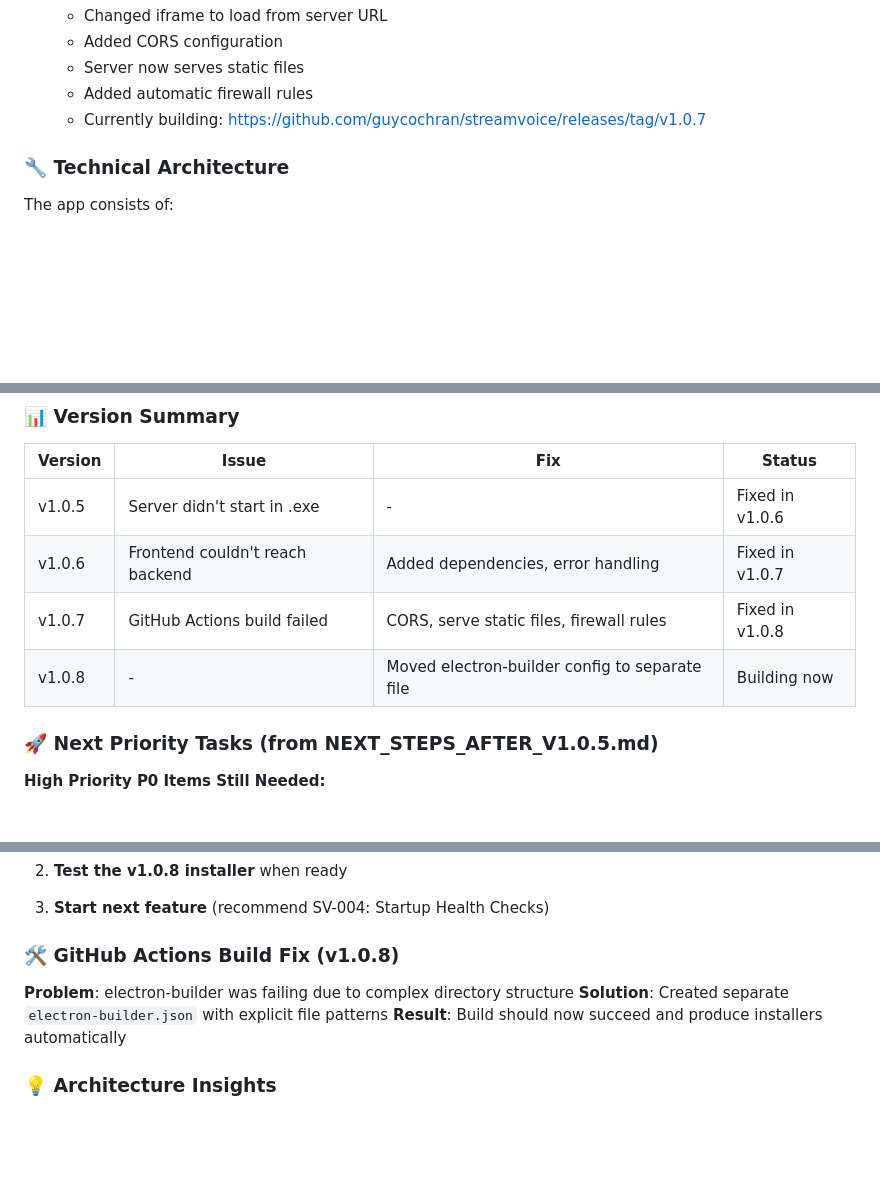
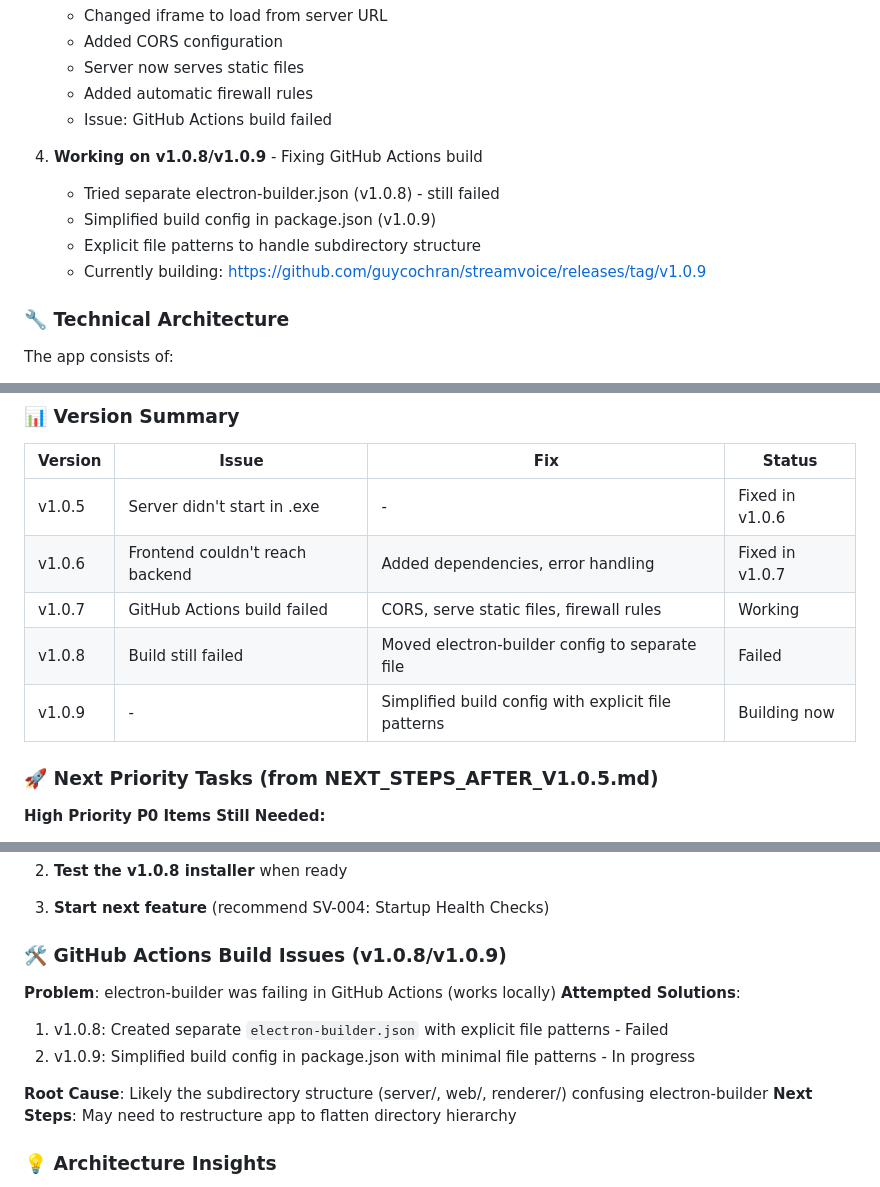
Before and after one commit to guycochran/streamvoice, a Markdown page: docs/development/SESSION_STATUS_2026-03-12.md, 3 parts joined by grey strips. Drawn GitHub-style; blank space fills up the shorter version.

Commit message:
Update session status - working on GitHub Actions build fixes

```diff
--- a/docs/development/SESSION_STATUS_2026-03-12.md
+++ b/docs/development/SESSION_STATUS_2026-03-12.md
@@ -22,7 +22,13 @@
    - Added CORS configuration
    - Server now serves static files
    - Added automatic firewall rules
-   - Currently building: https://github.com/guycochran/streamvoice/releases/tag/v1.0.7
+   - Issue: GitHub Actions build failed
+
+4. **Working on v1.0.8/v1.0.9** - Fixing GitHub Actions build
+   - Tried separate electron-builder.json (v1.0.8) - still failed
+   - Simplified build config in package.json (v1.0.9)
+   - Explicit file patterns to handle subdirectory structure
+   - Currently building: https://github.com/guycochran/streamvoice/releases/tag/v1.0.9
 
 ### 🔧 Technical Architecture
 
@@ -40,8 +46,9 @@ The issue was the iframe couldn't reach localhost:3030 due to Electron security.
 |---------|-------|-----|---------|
 | v1.0.5 | Server didn't start in .exe | - | Fixed in v1.0.6 |
 | v1.0.6 | Frontend couldn't reach backend | Added dependencies, error handling | Fixed in v1.0.7 |
-| v1.0.7 | GitHub Actions build failed | CORS, serve static files, firewall rules | Fixed in v1.0.8 |
-| v1.0.8 | - | Moved electron-builder config to separate file | Building now |
+| v1.0.7 | GitHub Actions build failed | CORS, serve static files, firewall rules | Working |
+| v1.0.8 | Build still failed | Moved electron-builder config to separate file | Failed |
+| v1.0.9 | - | Simplified build config with explicit file patterns | Building now |
 
 ### 🚀 Next Priority Tasks (from NEXT_STEPS_AFTER_V1.0.5.md)
 
@@ -92,11 +99,15 @@ The issue was the iframe couldn't reach localhost:3030 due to Electron security.
 
 3. **Start next feature** (recommend SV-004: Startup Health Checks)
 
-### 🛠️ GitHub Actions Build Fix (v1.0.8)
+### 🛠️ GitHub Actions Build Issues (v1.0.8/v1.0.9)
 
-**Problem**: electron-builder was failing due to complex directory structure
-**Solution**: Created separate `electron-builder.json` with explicit file patterns
-**Result**: Build should now succeed and produce installers automatically
+**Problem**: electron-builder was failing in GitHub Actions (works locally)
+**Attempted Solutions**:
+1. v1.0.8: Created separate `electron-builder.json` with explicit file patterns - Failed
+2. v1.0.9: Simplified build config in package.json with minimal file patterns - In progress
+
+**Root Cause**: Likely the subdirectory structure (server/, web/, renderer/) confusing electron-builder
+**Next Steps**: May need to restructure app to flatten directory hierarchy
 
 ### 💡 Architecture Insights
 
```
Also changed, not shown: other parts of docs/development/SESSION_STATUS_2026-03-12.md (+1 -1 lines).
